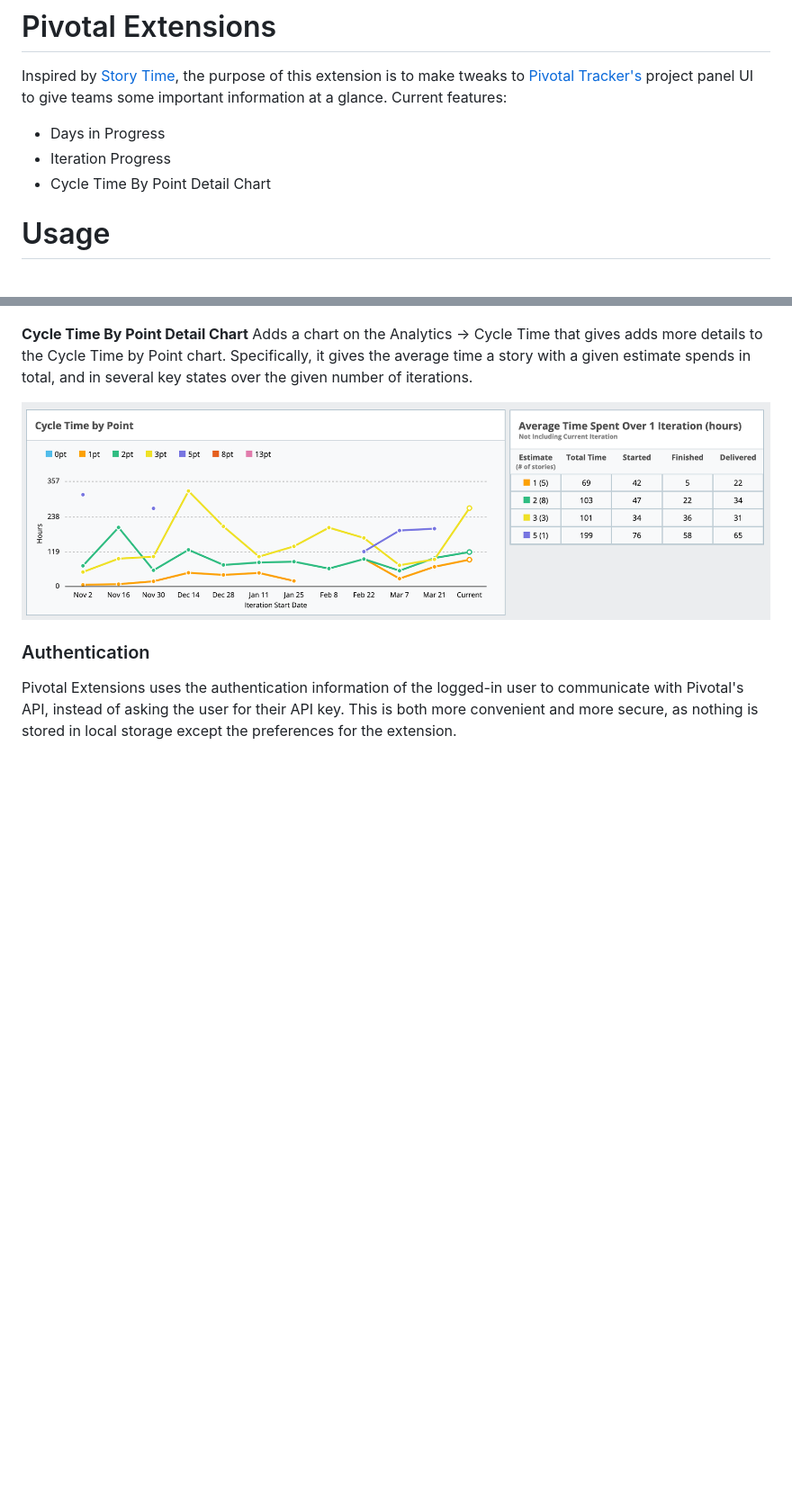
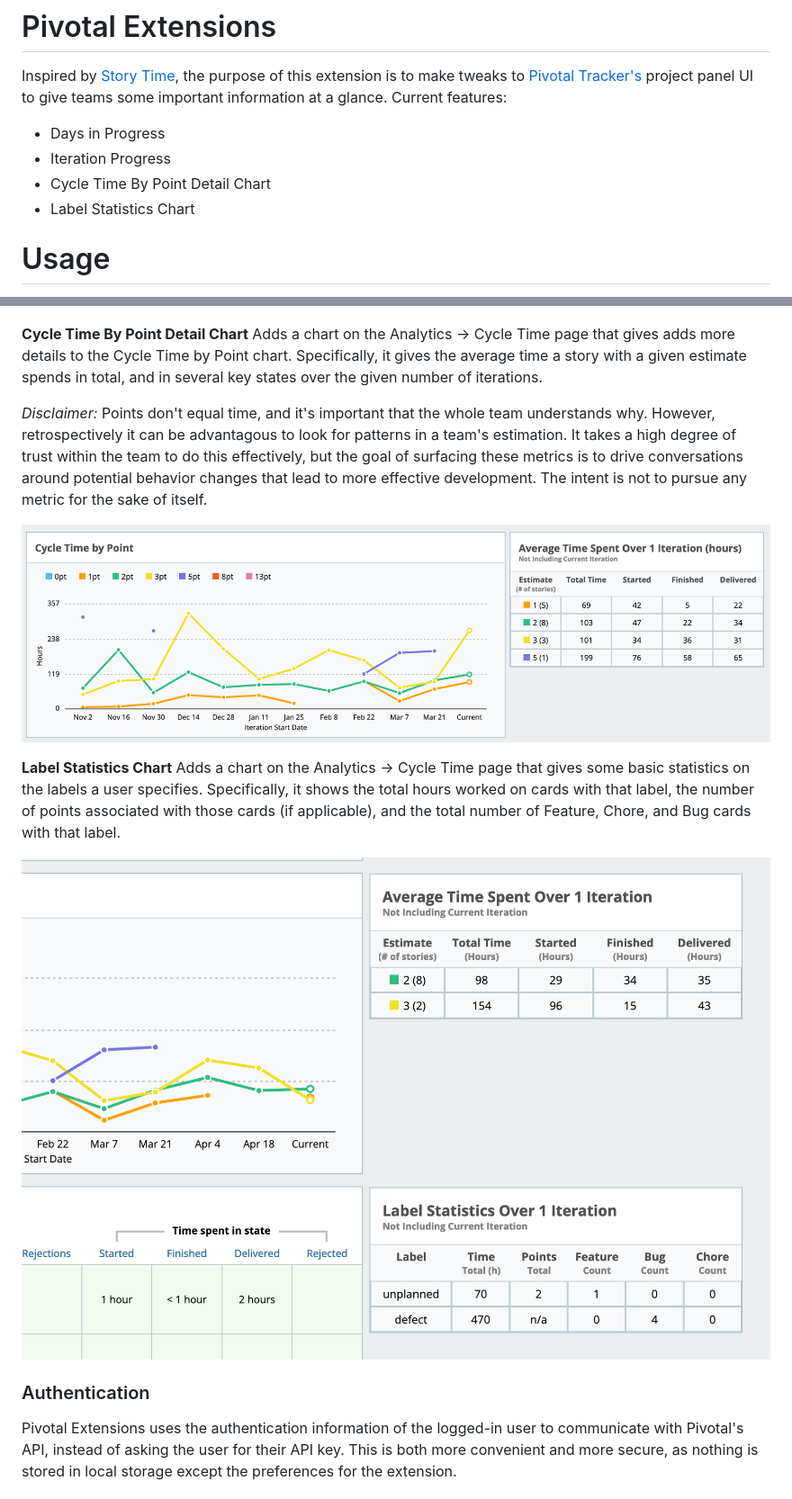
Before and after one commit to patrickelam/pivotal_extensions, a Markdown page: README.md, 2 parts joined by grey strips. Shown: that part at 90% size. GitHub-like rendering; pictures changed too: screenshots/label_statistics_chart.png (added); blank space fills up the shorter version.

Commit message:
Add Label Statistics Chart

```diff
--- a/README.md
+++ b/README.md
@@ -5,6 +5,7 @@ Inspired by [Story Time](https://github.com/bertrandmoulard/story_time/tree/mast
 - Days in Progress
 - Iteration Progress
 - Cycle Time By Point Detail Chart
+- Label Statistics Chart
 
 # Usage
 
@@ -22,9 +23,15 @@ Features can be toggled on / off in the options menu.
 
 ![iteration progress](./screenshots/iteration_progress.png)
 
-**Cycle Time By Point Detail Chart** Adds a chart on the Analytics -> Cycle Time that gives adds more details to the Cycle Time by Point chart. Specifically, it gives the average time a story with a given estimate spends in total, and in several key states over the given number of iterations.
+**Cycle Time By Point Detail Chart** Adds a chart on the Analytics -> Cycle Time page that gives adds more details to the Cycle Time by Point chart. Specifically, it gives the average time a story with a given estimate spends in total, and in several key states over the given number of iterations.
+
+*Disclaimer:* Points don't equal time, and it's important that the whole team understands why. However, retrospectively it can be advantagous to look for patterns in a team's estimation. It takes a high degree of trust within the team to do this effectively, but the goal of surfacing these metrics is to drive conversations around potential behavior changes that lead to more effective development. The intent is not to pursue any metric for the sake of itself.
 
 ![cycle time chart](./screenshots/cycle_time_chart.png)
+
+**Label Statistics Chart** Adds a chart on the Analytics -> Cycle Time page that gives some basic statistics on the labels a user specifies. Specifically, it shows the total hours worked on cards with that label, the number of points associated with those cards (if applicable), and the total number of Feature, Chore, and Bug cards with that label.
+
+![label statistics chart](./screenshots/label_statistics_chart.png)
 
 ### Authentication
 
```
Also changed, not shown: 10 other files.
